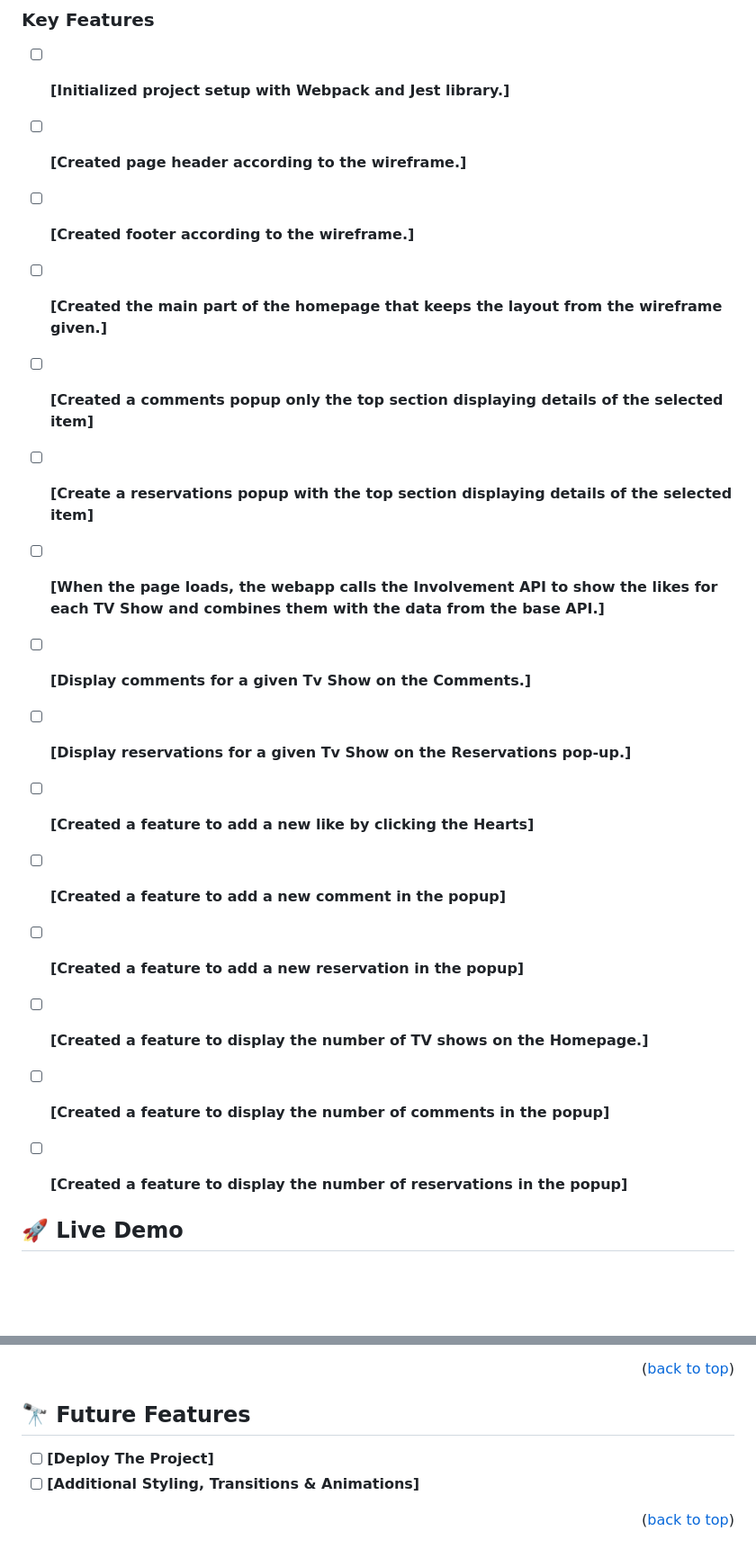
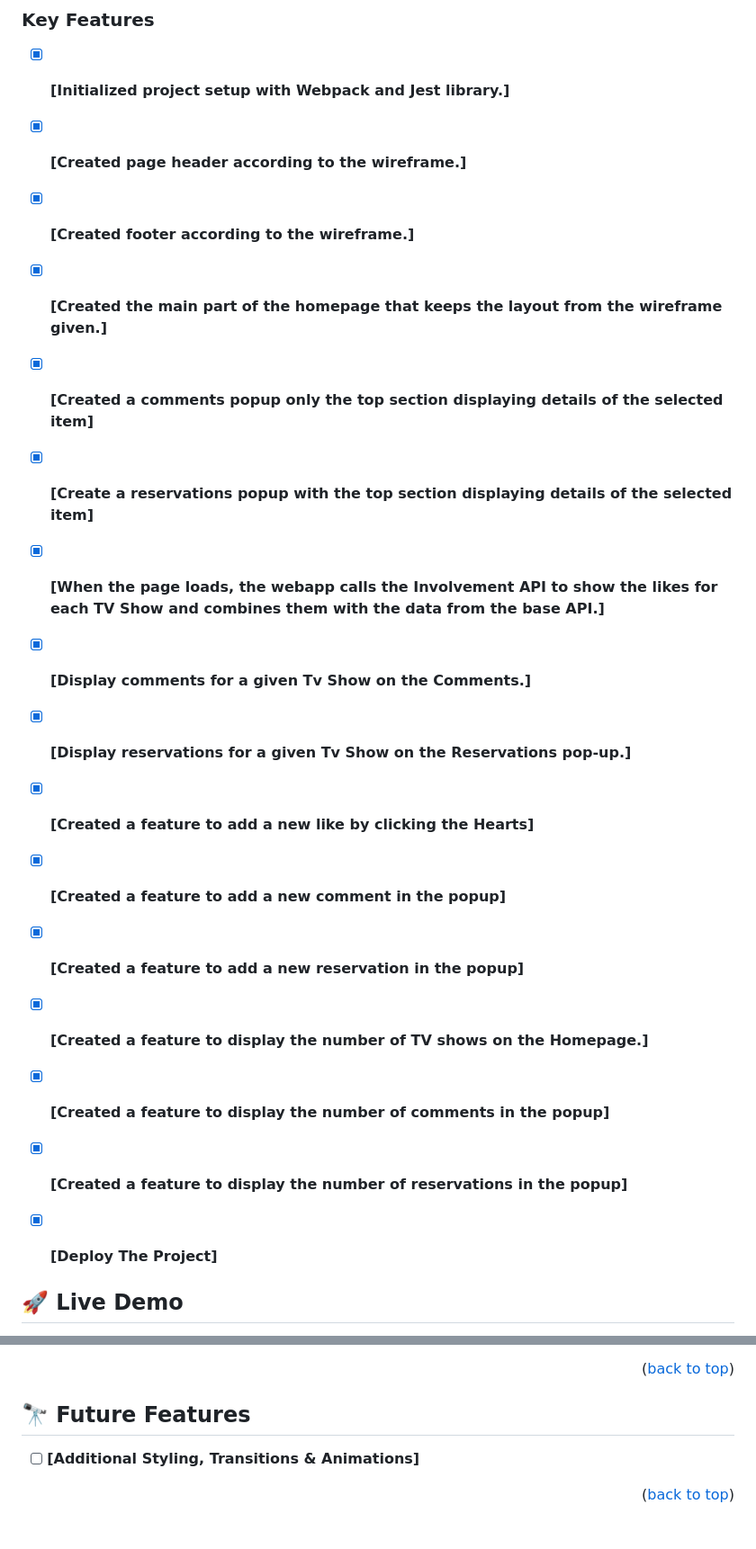
Before and after one commit to waelelsafty07/JavaScript-capstone-project, a Markdown page: README.md, 2 parts joined by grey strips. Shown at 90% size. GitHub-like rendering; blank space fills up the shorter version.

```diff
--- a/README.md
+++ b/README.md
@@ -80,21 +80,22 @@ After you're finished please remove all the comments and instructions!
 
 ### Key Features
 
-- [ ] **[Initialized project setup with Webpack and Jest library.]**
-- [ ] **[Created page header according to the wireframe.]**
-- [ ] **[Created footer according to the wireframe.]**
-- [ ] **[Created the main part of the homepage that keeps the layout from the wireframe given.]**
-- [ ] **[Created a comments popup only the top section displaying details of the selected item]**
-- [ ] **[Create a reservations popup with the top section displaying details of the selected item]**
-- [ ] **[When the page loads, the webapp calls the Involvement API to show the likes for each TV Show and combines them with the data from the base API.]**
-- [ ] **[Display comments for a given Tv Show on the Comments.]**
-- [ ] **[Display reservations for a given Tv Show on the Reservations pop-up.]**
-- [ ] **[Created a feature to add a new like by clicking the Hearts]**
-- [ ] **[Created a feature to add a new comment in the popup]**
-- [ ] **[Created a feature to add a new reservation in the popup]**
-- [ ] **[Created a feature to display the number of TV shows on the Homepage.]**
-- [ ] **[Created a feature to display the number of comments in the popup]**
-- [ ] **[Created a feature to display the number of reservations in the popup]**
+- [x] **[Initialized project setup with Webpack and Jest library.]**
+- [x] **[Created page header according to the wireframe.]**
+- [x] **[Created footer according to the wireframe.]**
+- [x] **[Created the main part of the homepage that keeps the layout from the wireframe given.]**
+- [x] **[Created a comments popup only the top section displaying details of the selected item]**
+- [x] **[Create a reservations popup with the top section displaying details of the selected item]**
+- [x] **[When the page loads, the webapp calls the Involvement API to show the likes for each TV Show and combines them with the data from the base API.]**
+- [x] **[Display comments for a given Tv Show on the Comments.]**
+- [x] **[Display reservations for a given Tv Show on the Reservations pop-up.]**
+- [x] **[Created a feature to add a new like by clicking the Hearts]**
+- [x] **[Created a feature to add a new comment in the popup]**
+- [x] **[Created a feature to add a new reservation in the popup]**
+- [x] **[Created a feature to display the number of TV shows on the Homepage.]**
+- [x] **[Created a feature to display the number of comments in the popup]**
+- [x] **[Created a feature to display the number of reservations in the popup]**
+- [x] **[Deploy The Project]**
 
 
 <!-- LIVE DEMO -->
@@ -174,7 +176,6 @@ For Run server devlopment
 
 ## 🔭 Future Features <a name="future-features"></a>
 
-- [ ] **[Deploy The Project]**
 - [ ] **[Additional Styling, Transitions & Animations]**
 
 <p align="right">(<a href="#readme-top">back to top</a>)</p>
```
Also changed, not shown: other parts of README.md (+13 -12 lines).
